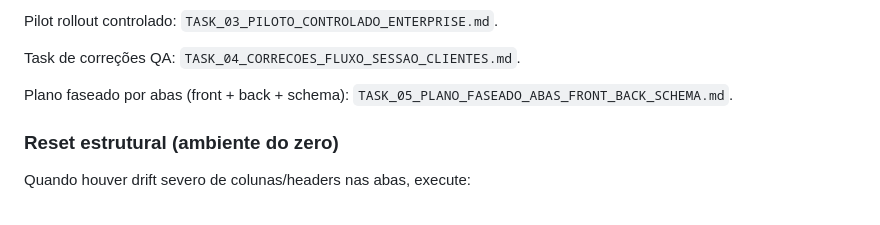
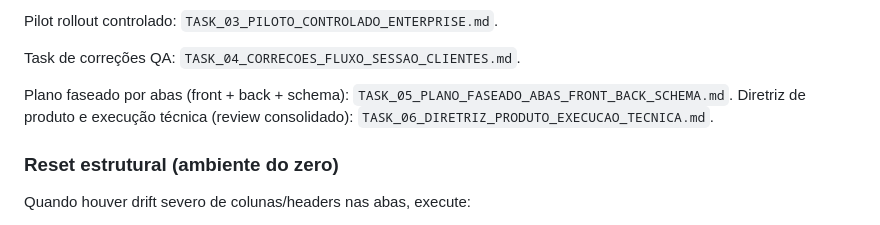
Before and after one commit to suaplanilha/assessoria_organizacional_SAE, a Markdown page: README.md, the part around the change. GitHub-like rendering.

Commit message:
docs: add strategic product and execution directive review

```diff
--- a/README.md
+++ b/README.md
@@ -271,6 +271,7 @@ Pilot rollout controlado: `TASK_03_PILOTO_CONTROLADO_ENTERPRISE.md`.
 Task de correções QA: `TASK_04_CORRECOES_FLUXO_SESSAO_CLIENTES.md`.
 
 Plano faseado por abas (front + back + schema): `TASK_05_PLANO_FASEADO_ABAS_FRONT_BACK_SCHEMA.md`.
+Diretriz de produto e execução técnica (review consolidado): `TASK_06_DIRETRIZ_PRODUTO_EXECUCAO_TECNICA.md`.
 
 
 ### Reset estrutural (ambiente do zero)
```
Also changed, not shown: TASK_05_PLANO_FASEADO_ABAS_FRONT_BACK_SCHEMA.md (+3 -0 lines), TASK_06_DIRETRIZ_PRODUTO_EXECUCAO_TECNICA.md (added, +200 -0 lines).
